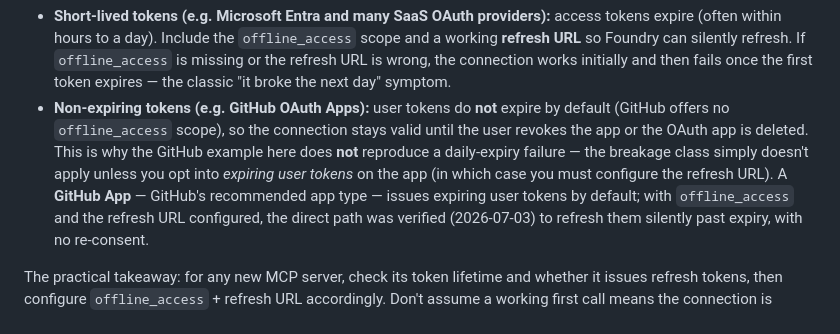
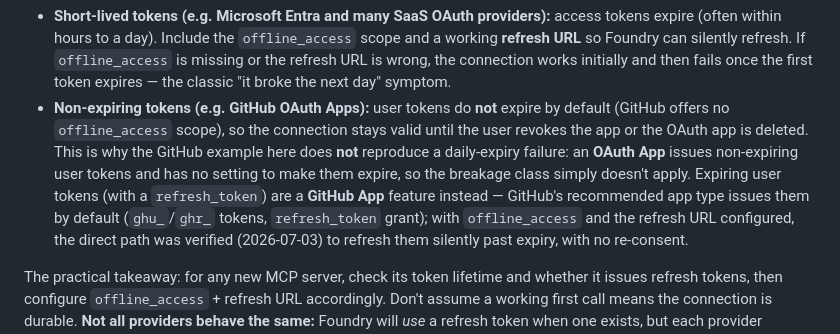
Before and after one commit to rukasakurai/MicrosoftFoundry, a Markdown page: docs/agent-mcp-oauth.md, the part around the change. GitHub-like rendering.

Commit message:
Fix OAuth-App vs GitHub-App token-expiry claim in agent-mcp-oauth.md (#40)
The "What keeps the connection valid over time" section implied an OAuth App could
opt into expiring user tokens (with a refresh URL). Expiring user tokens are a
GitHub App feature (User-to-server token expiration; ghu_/ghr_ tokens via the
refresh_token grant), not an OAuth App setting, so the worked OAuth-App example here
cannot demonstrate refresh. Correct the clause; the existing GitHub App refresh note
is unchanged.

Verified against GitHub's authoritative docs (Refreshing user access tokens).

Closes #27.

Co-authored-by: Copilot <223556219+Copilot@users.noreply.github.com>

```diff
--- a/docs/agent-mcp-oauth.md
+++ b/docs/agent-mcp-oauth.md
@@ -240,10 +240,11 @@ lifetime is provider-dependent, and it is the most common place the connection
 - **Non-expiring tokens (e.g. GitHub OAuth Apps):** user tokens do **not** expire
   by default (GitHub offers no `offline_access` scope), so the connection stays
   valid until the user revokes the app or the OAuth app is deleted. This is why
-  the GitHub example here does **not** reproduce a daily-expiry failure — the
-  breakage class simply doesn't apply unless you opt into *expiring user tokens*
-  on the app (in which case you must configure the refresh URL). A **GitHub App** —
-  GitHub's recommended app type — issues expiring user tokens by default; with
+  the GitHub example here does **not** reproduce a daily-expiry failure: an
+  **OAuth App** issues non-expiring user tokens and has no setting to make them
+  expire, so the breakage class simply doesn't apply. Expiring user tokens (with a
+  `refresh_token`) are a **GitHub App** feature instead — GitHub's recommended app
+  type issues them by default (`ghu_`/`ghr_` tokens, `refresh_token` grant); with
   `offline_access` and the refresh URL configured, the direct path was verified
   (2026-07-03) to refresh them silently past expiry, with no re-consent.
 
```
